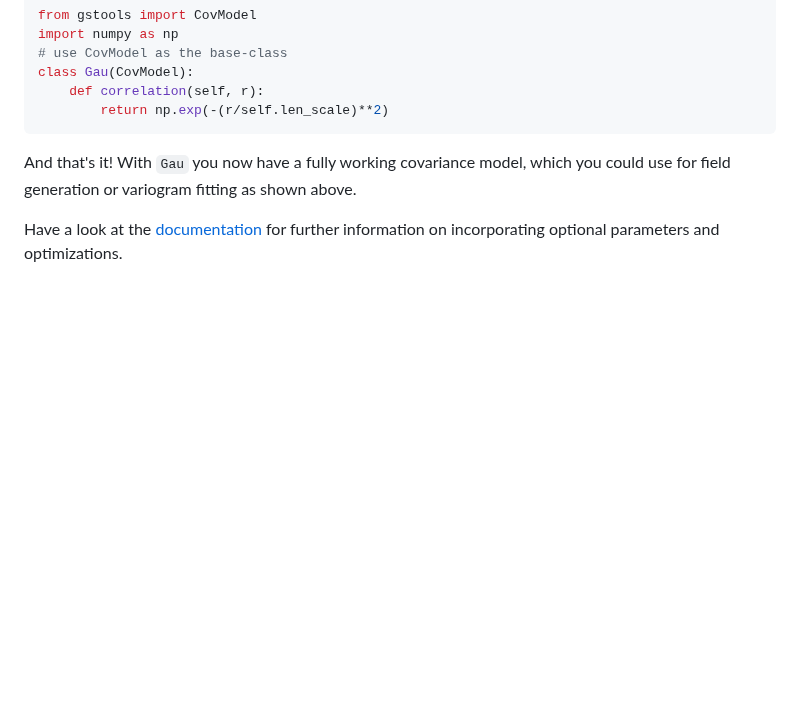
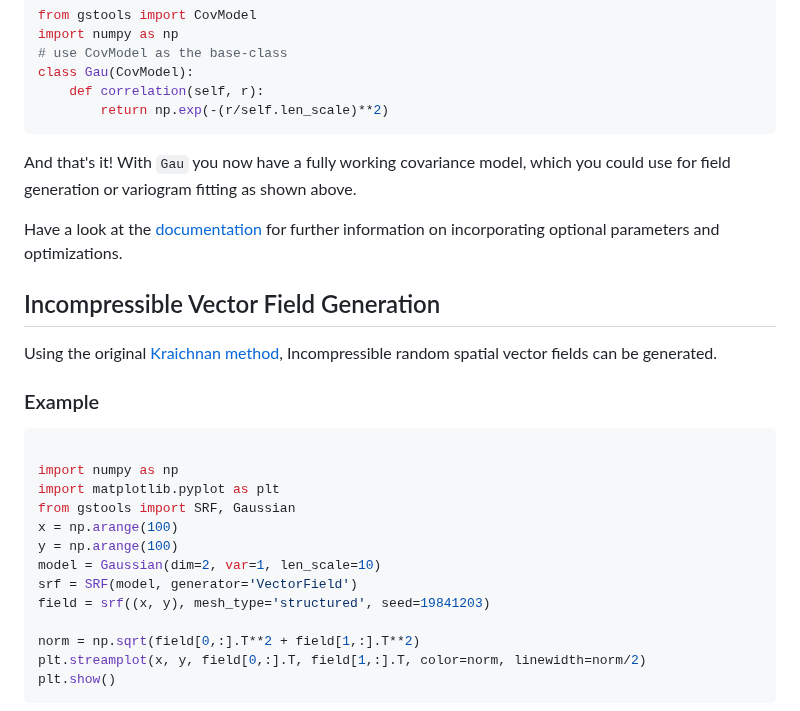
Before and after one commit to GeoStat-Framework/GSTools, a Markdown page: README.md, the part around one of its changes. Drawn GitHub-style; blank space fills up the shorter version.

Commit message:
Updated readme, now including a vector field example

````diff
--- a/README.md
+++ b/README.md
@@ -207,3 +207,29 @@ which you could use for field generation or variogram fitting as shown above.
 
 Have a look at the [documentation ][doc_link] for further information on incorporating
 optional parameters and optimizations.
+
+
+## Incompressible Vector Field Generation
+
+Using the original [Kraichnan method][kraichnan_link], Incompressible random
+spatial vector fields can be generated.
+
+
+### Example
+
+```python
+
+import numpy as np
+import matplotlib.pyplot as plt
+from gstools import SRF, Gaussian
+x = np.arange(100)
+y = np.arange(100)
+model = Gaussian(dim=2, var=1, len_scale=10)
+srf = SRF(model, generator='VectorField')
+field = srf((x, y), mesh_type='structured', seed=19841203)
+
+norm = np.sqrt(field[0,:].T**2 + field[1,:].T**2)
+plt.streamplot(x, y, field[0,:].T, field[1,:].T, color=norm, linewidth=norm/2)
+plt.show()
+```
+
````
Also changed, not shown: other parts of README.md (+10 -2 lines), docs/source/pics/srf_vector_field.png (added).
